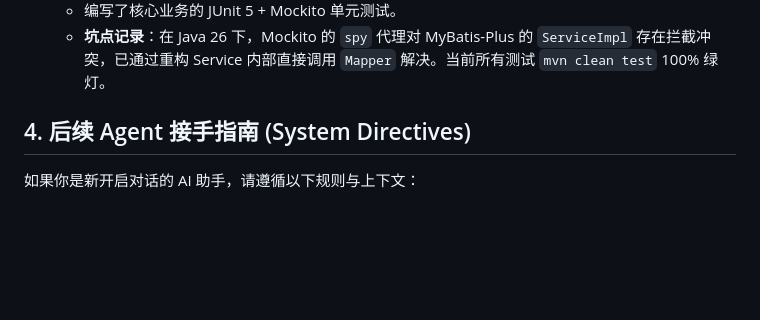
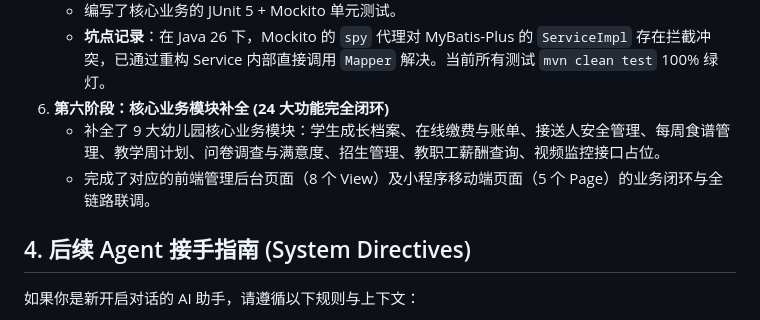
Before and after one commit to Zwf5458-Py/StarLink-Campus, a Markdown page: docs/CONVERSATION_HANDOVER.md, the part around the change. GitHub-like rendering; blank space fills up the shorter version.

```diff
--- a/docs/CONVERSATION_HANDOVER.md
+++ b/docs/CONVERSATION_HANDOVER.md
@@ -38,6 +38,9 @@
 5. **第五阶段：自动化质量防护网构建**
    - 编写了核心业务的 JUnit 5 + Mockito 单元测试。
    - **坑点记录**：在 Java 26 下，Mockito 的 `spy` 代理对 MyBatis-Plus 的 `ServiceImpl` 存在拦截冲突，已通过重构 Service 内部直接调用 `Mapper` 解决。当前所有测试 `mvn clean test` 100% 绿灯。
+6. **第六阶段：核心业务模块补全 (24 大功能完全闭环)**
+   - 补全了 9 大幼儿园核心业务模块：学生成长档案、在线缴费与账单、接送人安全管理、每周食谱管理、教学周计划、问卷调查与满意度、招生管理、教职工薪酬查询、视频监控接口占位。
+   - 完成了对应的前端管理后台页面（8 个 View）及小程序移动端页面（5 个 Page）的业务闭环与全链路联调。
 
 ## 4. 后续 Agent 接手指南 (System Directives)
 如果你是新开启对话的 AI 助手，请遵循以下规则与上下文：
```
Also changed, not shown: README.md (+10 -1 lines).
